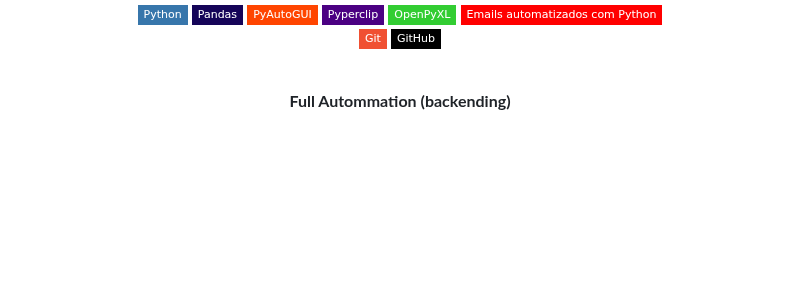
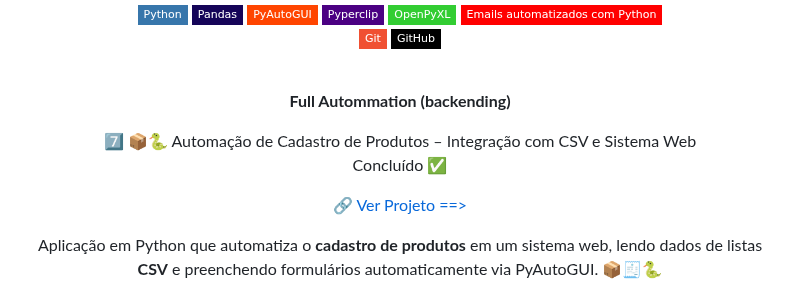
Before and after one commit to wqiluc/wqiluc, a Markdown page: README.md, the part around one of its changes. Drawn GitHub-style; badges without logos; blank space fills up the shorter version.

Commit message:
Projeto 1 de Automação da Jornada Python added

```diff
--- a/README.md
+++ b/README.md
@@ -167,3 +167,17 @@ Estudante da Cesar School no curso de Análise e Desenvolvimento de Sistemas. De
 
   <p align="center"><strong>Full Autommation (backending)</strong></p>
 
+<p align="center" style="font-size:1.2em;">
+7️⃣ 📦🐍 Automação de Cadastro de Produtos – Integração com CSV e Sistema Web <br>
+Concluído ✅
+</p>
+
+<p align="center" style="font-size:1.1em;">
+  <a href="https://github.com/wqiluc/Python-Powerup--Automacao--Cadastro-de-Produtos">🔗 Ver Projeto ==> </a>
+</p>
+
+<p align="center">
+Aplicação em Python que automatiza o <strong>cadastro de produtos</strong> em um sistema web,
+lendo dados de listas <strong>CSV</strong> e preenchendo formulários automaticamente via PyAutoGUI. 📦🧾🐍
+</p>
+
```
Also changed, not shown: other parts of README.md (+13 -0 lines).
